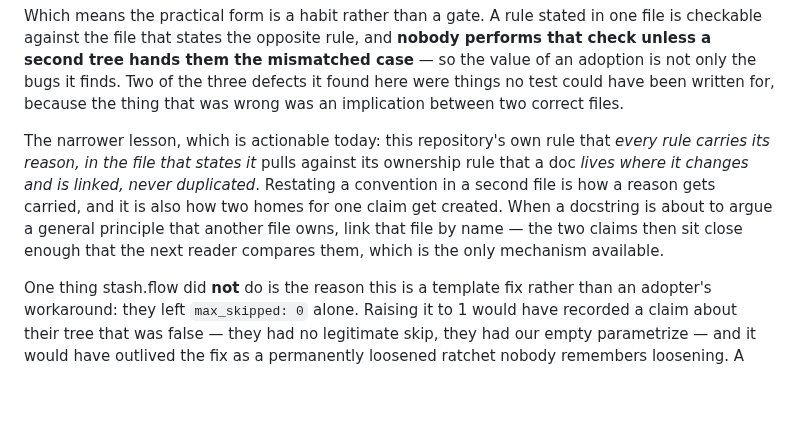
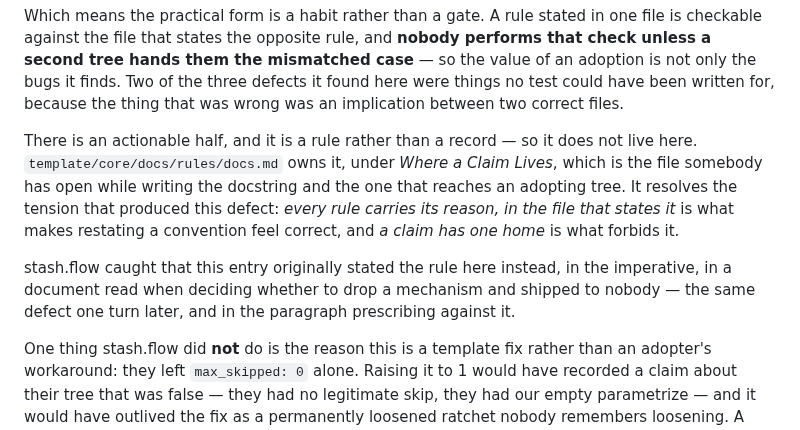
Before and after one commit to skyrowlabs/skeletor, a Markdown page: docs/DESIGN_RATIONALE.md, the part around the change. Rendered like a GitHub page; blank space fills up the shorter version.

Commit message:
docs(template): the claim-ownership rule, in the file its actor has open
2a811b9 stated a prescription — "when a docstring is about to argue a general
principle another file owns, link that file by name" — in DESIGN_RATIONALE.md.
stash.flow found the filing wrong twice over: that document is read when
deciding whether to DROP a mechanism, not while writing a docstring, and it sits
at this repo's root, so it never reaches an adopting tree at all. The rule is
about writing docstrings that argue general principles. Every adopter writes
those; none would have seen it.

That is "advice that reaches nobody has not shipped" turned on the commit that
states it, and the same defect one turn later: a rule that exists to stop a
claim acquiring a second home badly, filed in its only home, which its actors do
not visit.

It lives in template/core/docs/rules/docs.md now, under "Where a Claim Lives",
with the tension it resolves stated: every rule carries its reason where it is
stated, and a claim has one home — carrying the reason is how the second home
gets made. The rationale entry keeps the record and links the owner rather than
restating it, which is the rule applied to itself.

Co-Authored-By: Claude Opus 5 (1M context) <noreply@anthropic.com>
Claude-Session: https://claude.ai/code/session_01G1r2vUAn6KrcgZQtMij3TV

```diff
--- a/docs/DESIGN_RATIONALE.md
+++ b/docs/DESIGN_RATIONALE.md
@@ -849,14 +849,18 @@ case** — so the value of an adoption is not only the bugs it finds. Two of the
 three defects it found here were things no test could have been written for,
 because the thing that was wrong was an implication between two correct files.
 
-The narrower lesson, which is actionable today: this repository's own rule that
-*every rule carries its reason, in the file that states it* pulls against its
-ownership rule that a doc *lives where it changes and is linked, never
-duplicated*. Restating a convention in a second file is how a reason gets
-carried, and it is also how two homes for one claim get created. When a
-docstring is about to argue a general principle that another file owns, link
-that file by name — the two claims then sit close enough that the next reader
-compares them, which is the only mechanism available.
+There is an actionable half, and it is a rule rather than a record — so it does
+not live here. `template/core/docs/rules/docs.md` owns it, under *Where a Claim
+Lives*, which is the file somebody has open while writing the docstring and the
+one that reaches an adopting tree. It resolves the tension that produced this
+defect: *every rule carries its reason, in the file that states it* is what makes
+restating a convention feel correct, and *a claim has one home* is what forbids
+it.
+
+stash.flow caught that this entry originally stated the rule here instead, in the
+imperative, in a document read when deciding whether to drop a mechanism and
+shipped to nobody — the same defect one turn later, and in the paragraph
+prescribing against it.
 
 One thing stash.flow did **not** do is the reason this is a template fix rather
 than an adopter's workaround: they left `max_skipped: 0` alone. Raising it to 1
```
Also changed, not shown: 1 other file.
